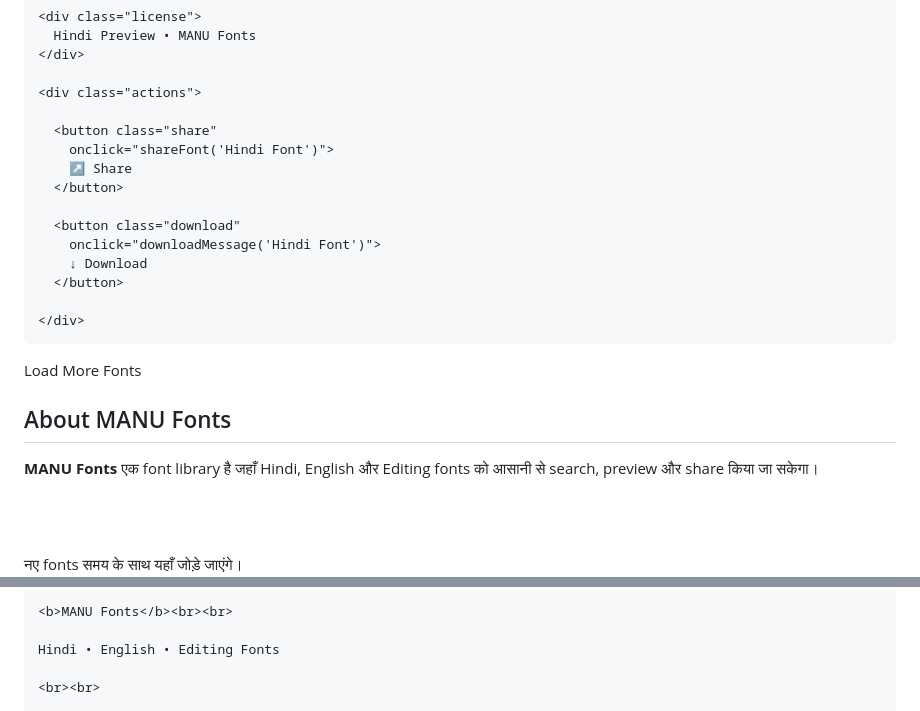
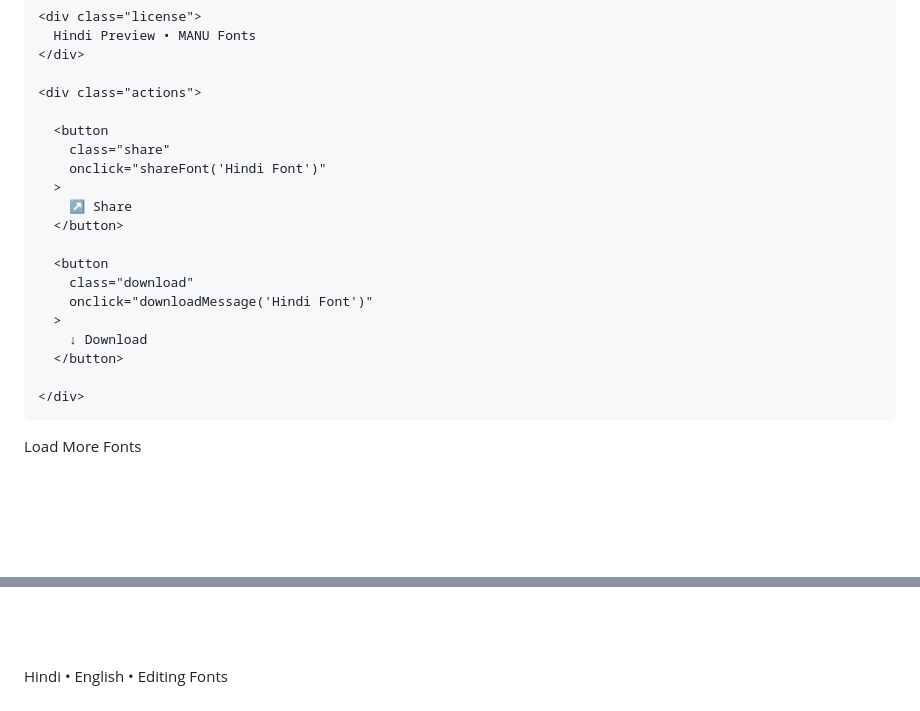
Before and after one commit to manufontstudio/manu-font-studio, a Markdown page: README.md, 2 parts joined by grey strips. Rendered like a GitHub page; blank space fills up the shorter version.

```diff
--- a/README.md
+++ b/README.md
@@ -774,13 +852,17 @@ button,input,select{
 
     <div class="actions">
 
-      <button class="share"
-        onclick="shareFont('Hindi Font')">
+      <button
+        class="share"
+        onclick="shareFont('Hindi Font')"
+      >
         ↗ Share
       </button>
 
-      <button class="download"
-        onclick="downloadMessage('Hindi Font')">
+      <button
+        class="download"
+        onclick="downloadMessage('Hindi Font')"
+      >
         ↓ Download
       </button>
 
@@ -794,26 +876,9 @@ button,input,select{
 
 
 <div class="more">
+
   <button onclick="loadMore()">
     Load More Fonts
   </button>
-</div>
-
-
-<section id="faq">
-
-<h2 class="section-title">
-  About MANU Fonts
-</h2>
-
-<div style="padding:15px;border:1px solid #ccc;font-size:14px;line-height:1.7;">
-
-  <b>MANU Fonts</b> एक font library है जहाँ Hindi,
-  English और Editing fonts को आसानी से search,
-  preview और share किया जा सकेगा।
-
-  <br><br>
-
-  नए fonts समय के साथ यहाँ जोड़े जाएंगे।
 
 </div>
@@ -829,7 +890,7 @@ button,input,select{
 
-    <b>MANU Fonts</b><br><br>
+  <br><br>
 
-    Hindi • English • Editing Fonts
+  Hindi • English • Editing Fonts
 
-    <br><br>
+  <br><br>
 
```
Also changed, not shown: other parts of README.md (+310 -191 lines).
